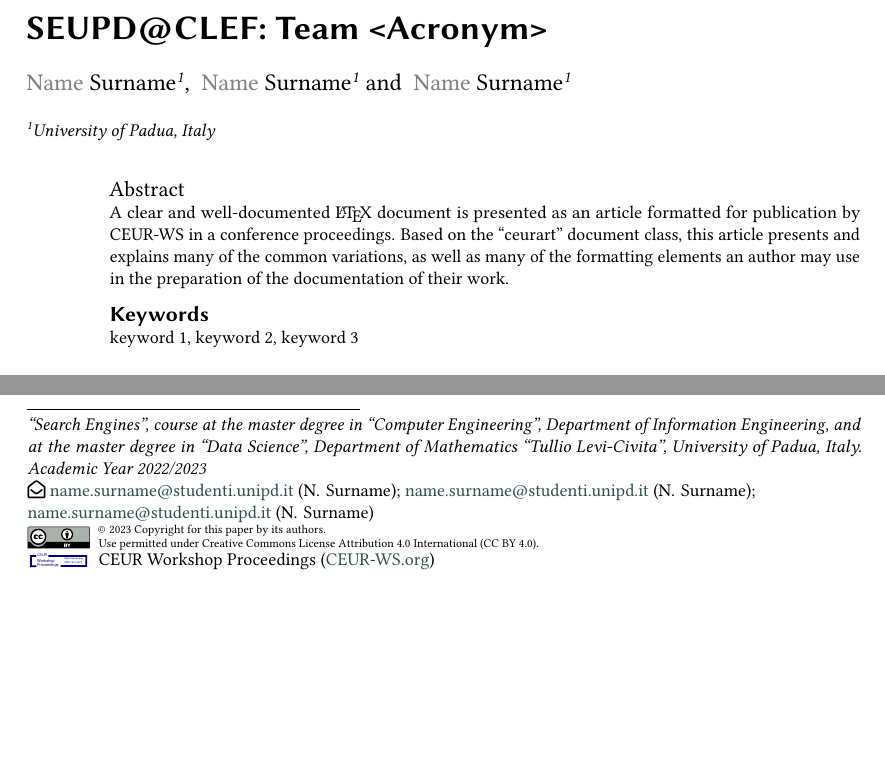
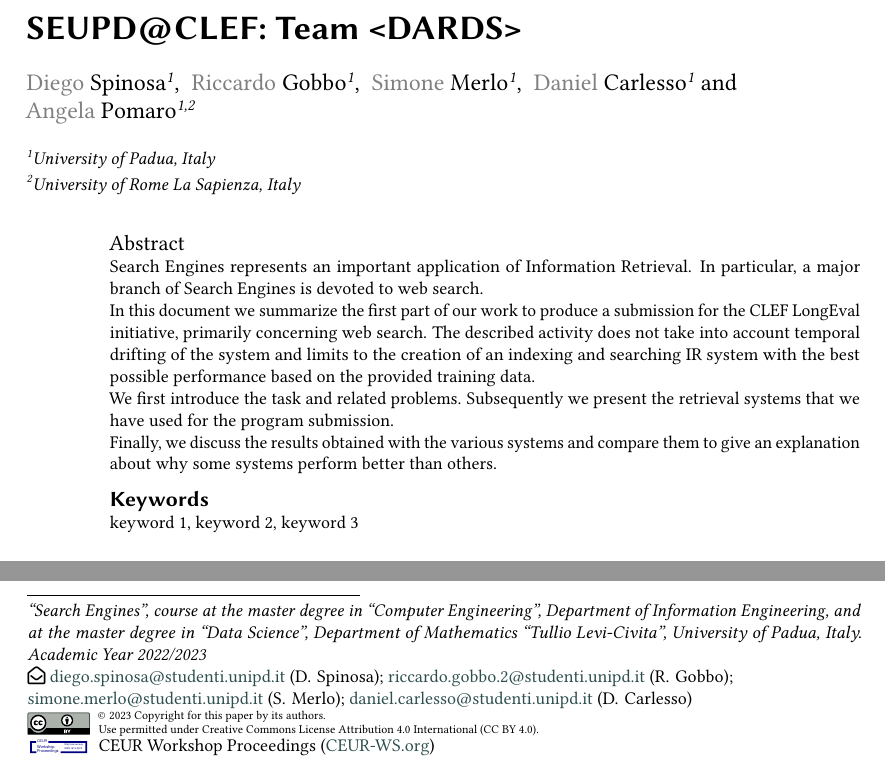
Before and after one commit to MerloSimone/seupd2223-dards, a LaTeX problem sheet (homework-1/homework-1.tex): two parts of page 1 of 3 before the commit and two parts of page 1 of 4 after it, joined at a grey line, cut so that both start at the same text, the shorter picture padded with empty space. Compiled offline with pdfLaTeX; a LaTeX package or settings file that is missing is left out.

Commit message:
homework-1.tex edited online with Bitbucket

```diff
--- a/homework-1/homework-1.tex
+++ b/homework-1/homework-1.tex
@@ -24,36 +24,47 @@
 
 %%
 %% The "title" command
-\title{SEUPD@CLEF: Team <Acronym>}
+\title{SEUPD@CLEF: Team <DARDS>}
 
 %%
 %% The "author" command and its associated commands are used to define
 %% the authors and their affiliations.
-\author[1]{Name Surname}[%
-email=name.surname@studenti.unipd.it
+\author[1]{Diego Spinosa}[%
+email=diego.spinosa@studenti.unipd.it
 ]
 
-\author[1]{Name Surname}[%
-email=name.surname@studenti.unipd.it
+\author[1]{Riccardo Gobbo}[%
+email=riccardo.gobbo.2@studenti.unipd.it
 ]
 
-\author[1]{Name Surname}[%
-email=name.surname@studenti.unipd.it
+\author[1]{Simone Merlo}[%
+email=simone.merlo@studenti.unipd.it
+]
+
+\author[1]{Daniel Carlesso}[%
+email=daniel.carlesso@studenti.unipd.it
+]
+
+\author[1,2]{Angela Pomaro}[%
+email=pomaro@diag.uniroma1.it
+email=angela.pomaro@studenti.unipd.it
 ]
 
 \address[1]{University of Padua, Italy}
+\address[2]{University of Rome La Sapienza, Italy}
 
 
 %%
 %% The abstract is a short summary of the work to be presented in the
 %% article.
 \begin{abstract}
-  A clear and well-documented \LaTeX{} document is presented as an
-  article formatted for publication by CEUR-WS in a conference
-  proceedings. Based on the ``ceurart'' document class, this article
-  presents and explains many of the common variations, as well as many
-  of the formatting elements an author may use in the preparation of
-  the documentation of their work.
+  Search Engines represents an important application of Information Retrieval. In particular, a major branch of Search Engines is devoted to web search.
+  \\
+  In this document we summarize the first part of our work to produce a submission for the CLEF LongEval initiative, primarily concerning web search. The described activity does not take into account temporal drifting of the system and limits to the creation of an indexing and searching IR system with the best possible performance based on the provided training data.
+  \\
+  We first introduce the task and related problems. Subsequently we present the retrieval systems that we have used for the program submission.
+  \\
+  Finally, we discuss the results obtained with the various systems and compare them to give an explanation about why some systems perform better than others.
 \end{abstract}
 
 %%
```
